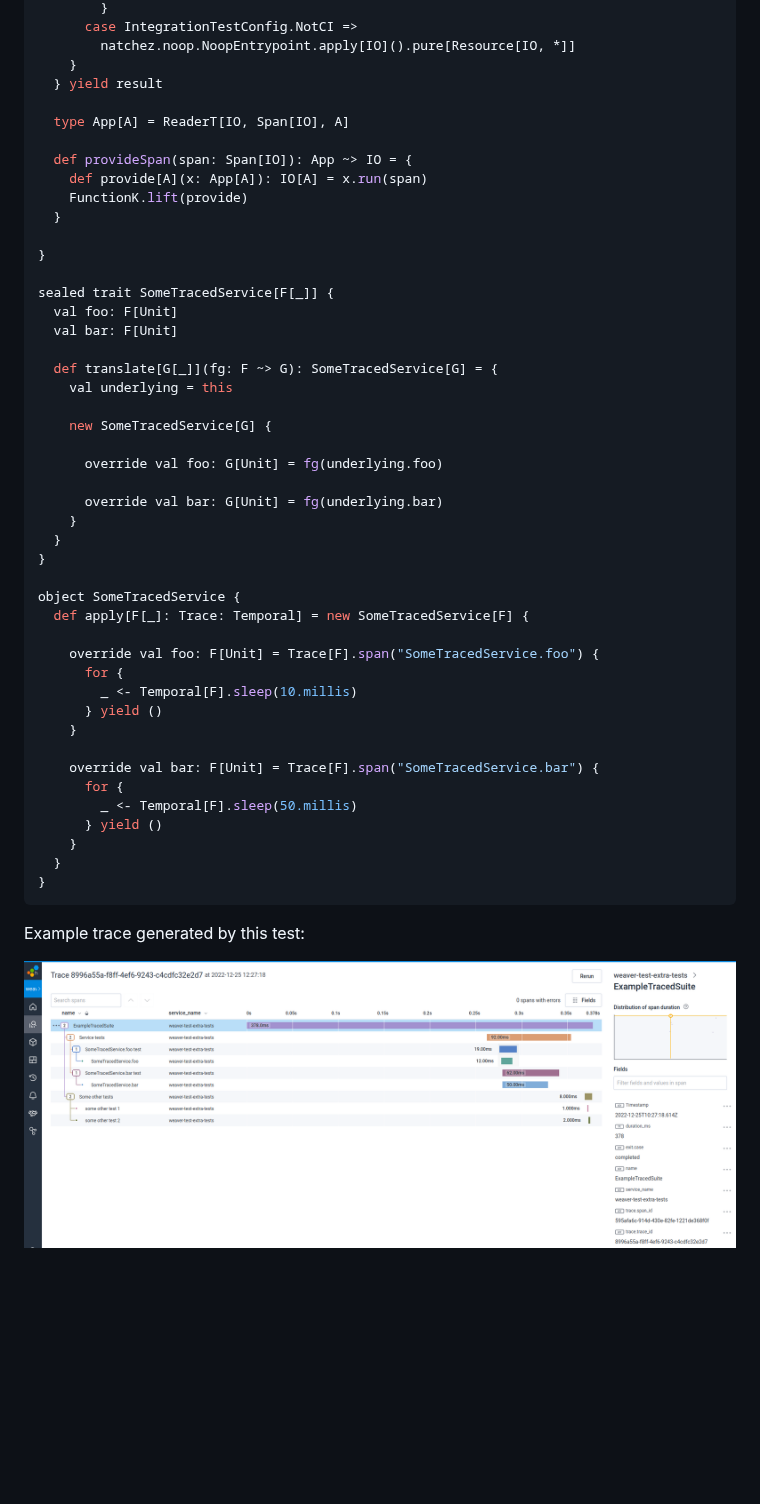
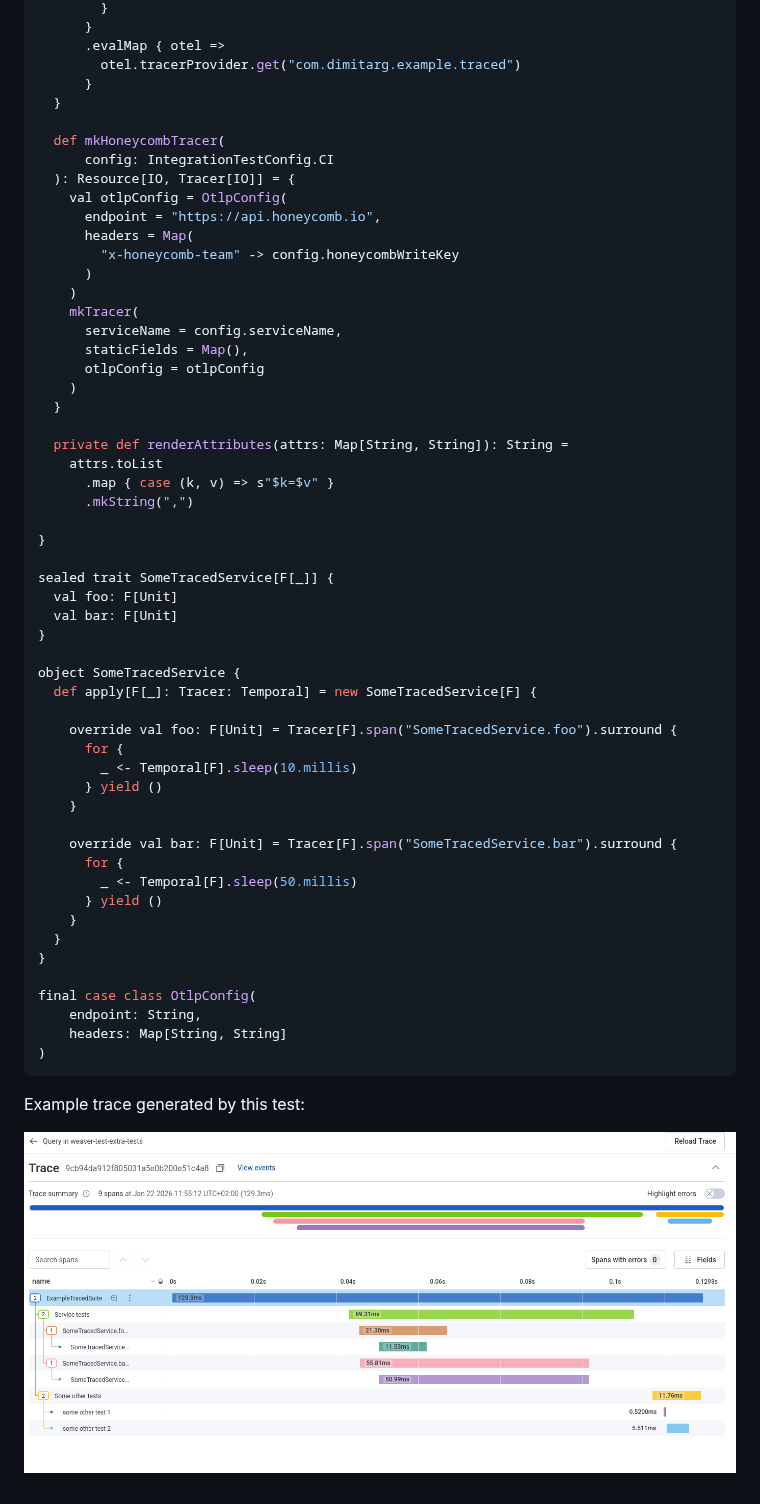
Before and after one commit to dimitarg/weaver-test-extra, a Markdown page: README.md, the part around one of its changes. Drawn GitHub-style; pictures changed too: assets/sample-trace.png; blank space fills up the shorter version.

Commit message:
natchez -> otel4s (#300)
* Move traced tests to separate module
* Switch from natchez to otel4s
* Tweak BSP max queue size
* Cleanup

````diff
--- a/README.md
+++ b/README.md
@@ -379,50 +400,59 @@ object ExampleTracedSuite extends Suite {
         }
-      case IntegrationTestConfig.NotCI =>
-        natchez.noop.NoopEntrypoint.apply[IO]().pure[Resource[IO, *]]
-    }
-  } yield result
+      }
+      .evalMap { otel =>
+        otel.tracerProvider.get("com.dimitarg.example.traced")
+      }
+  }
 
-  type App[A] = ReaderT[IO, Span[IO], A]
+  def mkHoneycombTracer(
+      config: IntegrationTestConfig.CI
+  ): Resource[IO, Tracer[IO]] = {
+    val otlpConfig = OtlpConfig(
+      endpoint = "https://api.honeycomb.io",
+      headers = Map(
+        "x-honeycomb-team" -> config.honeycombWriteKey
+      )
+    )
+    mkTracer(
+      serviceName = config.serviceName,
+      staticFields = Map(),
+      otlpConfig = otlpConfig
+    )
+  }
 
-  def provideSpan(span: Span[IO]): App ~> IO = {
-    def provide[A](x: App[A]): IO[A] = x.run(span)
-    FunctionK.lift(provide)
-  }
+  private def renderAttributes(attrs: Map[String, String]): String =
+    attrs.toList
+      .map { case (k, v) => s"$k=$v" }
+      .mkString(",")
 
 }
 
 sealed trait SomeTracedService[F[_]] {
   val foo: F[Unit]
   val bar: F[Unit]
-
-  def translate[G[_]](fg: F ~> G): SomeTracedService[G] = {
-    val underlying = this
-
-    new SomeTracedService[G] {
-
-      override val foo: G[Unit] = fg(underlying.foo)
-
-      override val bar: G[Unit] = fg(underlying.bar)
-    }
-  }
 }
 
 object SomeTracedService {
-  def apply[F[_]: Trace: Temporal] = new SomeTracedService[F] {
+  def apply[F[_]: Tracer: Temporal] = new SomeTracedService[F] {
 
-    override val foo: F[Unit] = Trace[F].span("SomeTracedService.foo") {
+    override val foo: F[Unit] = Tracer[F].span("SomeTracedService.foo").surround {
       for {
         _ <- Temporal[F].sleep(10.millis)
       } yield ()
     }
 
-    override val bar: F[Unit] = Trace[F].span("SomeTracedService.bar") {
+    override val bar: F[Unit] = Tracer[F].span("SomeTracedService.bar").surround {
       for {
         _ <- Temporal[F].sleep(50.millis)
       } yield ()
     }
   }
 }
+
+final case class OtlpConfig(
+    endpoint: String,
+    headers: Map[String, String]
+)
 ```
 
 Example trace generated by this test:
````
Also changed, not shown: other parts of README.md (+61 -40 lines), 9 other files.
